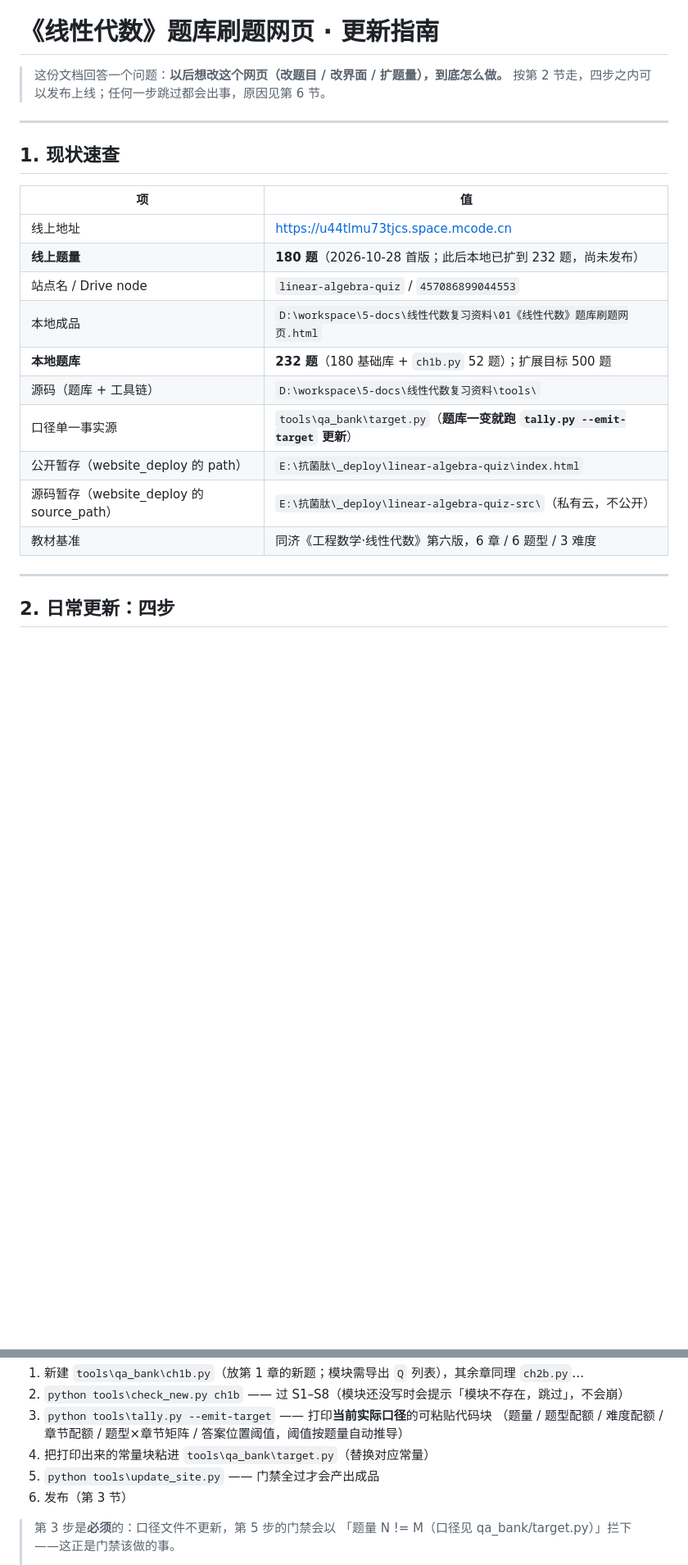
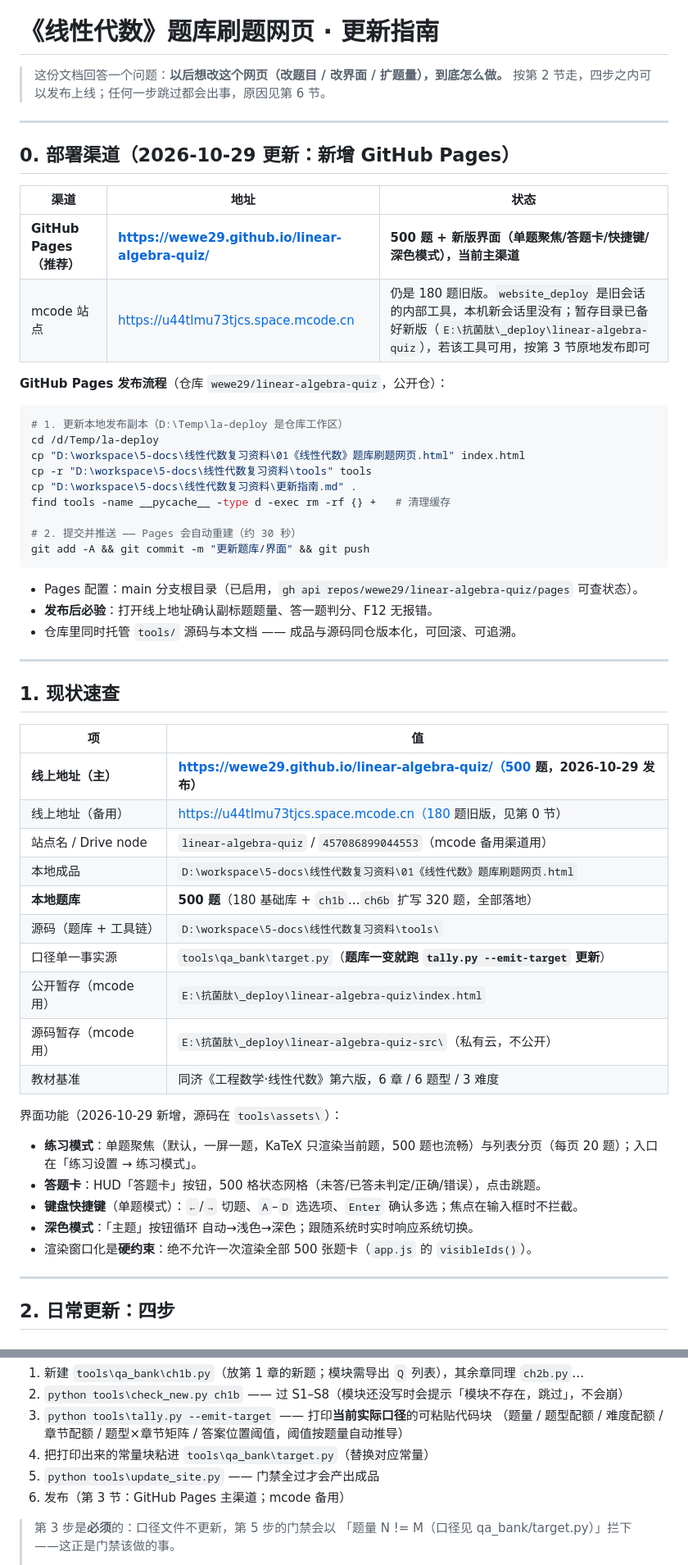
Before and after one commit to wewe29/linear-algebra-quiz, a Markdown page: 更新指南.md, 2 parts joined by grey strips. Shown at 82% size. GitHub-like rendering; blank space fills up the shorter version.

Commit message:
更新指南：新增 GitHub Pages 主渠道、界面功能说明与扩题完成状态

````diff
--- a/更新指南.md
+++ b/更新指南.md
@@ -5,20 +5,55 @@
 
 ---
 
+## 0. 部署渠道（2026-10-29 更新：新增 GitHub Pages）
+
+| 渠道 | 地址 | 状态 |
+|---|---|---|
+| **GitHub Pages（推荐）** | **https://wewe29.github.io/linear-algebra-quiz/** | **500 题 + 新版界面（单题聚焦/答题卡/快捷键/深色模式），当前主渠道** |
+| mcode 站点 | https://u44tlmu73tjcs.space.mcode.cn | 仍是 180 题旧版。`website_deploy` 是旧会话的内部工具，本机新会话里没有；暂存目录已备好新版（`E:\抗菌肽\_deploy\linear-algebra-quiz`），若该工具可用，按第 3 节原地发布即可 |
+
+**GitHub Pages 发布流程**（仓库 `wewe29/linear-algebra-quiz`，公开仓）：
+
+```bash
+# 1. 更新本地发布副本（D:\Temp\la-deploy 是仓库工作区）
+cd /d/Temp/la-deploy
+cp "D:\workspace\5-docs\线性代数复习资料\01《线性代数》题库刷题网页.html" index.html
+cp -r "D:\workspace\5-docs\线性代数复习资料\tools" tools
+cp "D:\workspace\5-docs\线性代数复习资料\更新指南.md" .
+find tools -name __pycache__ -type d -exec rm -rf {} +   # 清理缓存
+
+# 2. 提交并推送 —— Pages 会自动重建（约 30 秒）
+git add -A && git commit -m "更新题库/界面" && git push
+```
+
+- Pages 配置：main 分支根目录（已启用，`gh api repos/wewe29/linear-algebra-quiz/pages` 可查状态）。
+- **发布后必验**：打开线上地址确认副标题题量、答一题判分、F12 无报错。
+- 仓库里同时托管 `tools/` 源码与本文档 —— 成品与源码同仓版本化，可回滚、可追溯。
+
+---
+
 ## 1. 现状速查
 
 | 项 | 值 |
 |---|---|
-| 线上地址 | https://u44tlmu73tjcs.space.mcode.cn |
-| **线上题量** | **180 题**（2026-10-28 首版；此后本地已扩到 232 题，尚未发布） |
-| 站点名 / Drive node | `linear-algebra-quiz` / `457086899044553` |
+| **线上地址（主）** | **https://wewe29.github.io/linear-algebra-quiz/（500 题，2026-10-29 发布）** |
+| 线上地址（备用） | https://u44tlmu73tjcs.space.mcode.cn（180 题旧版，见第 0 节） |
+| 站点名 / Drive node | `linear-algebra-quiz` / `457086899044553`（mcode 备用渠道用） |
 | 本地成品 | `D:\workspace\5-docs\线性代数复习资料\01《线性代数》题库刷题网页.html` |
-| **本地题库** | **232 题**（180 基础库 + `ch1b.py` 52 题）；扩展目标 500 题 |
+| **本地题库** | **500 题**（180 基础库 + `ch1b`…`ch6b` 扩写 320 题，全部落地） |
 | 源码（题库 + 工具链） | `D:\workspace\5-docs\线性代数复习资料\tools\` |
 | 口径单一事实源 | `tools\qa_bank\target.py`（**题库一变就跑 `tally.py --emit-target` 更新**） |
-| 公开暂存（website_deploy 的 path） | `E:\抗菌肽\_deploy\linear-algebra-quiz\index.html` |
-| 源码暂存（website_deploy 的 source_path） | `E:\抗菌肽\_deploy\linear-algebra-quiz-src\`（私有云，不公开） |
+| 公开暂存（mcode 用） | `E:\抗菌肽\_deploy\linear-algebra-quiz\index.html` |
+| 源码暂存（mcode 用） | `E:\抗菌肽\_deploy\linear-algebra-quiz-src\`（私有云，不公开） |
 | 教材基准 | 同济《工程数学·线性代数》第六版，6 章 / 6 题型 / 3 难度 |
+
+界面功能（2026-10-29 新增，源码在 `tools\assets\`）：
+
+- **练习模式**：单题聚焦（默认，一屏一题，KaTeX 只渲染当前题，500 题也流畅）与列表分页（每页 20 题）；入口在「练习设置 → 练习模式」。
+- **答题卡**：HUD「答题卡」按钮，500 格状态网格（未答/已答未判定/正确/错误），点击跳题。
+- **键盘快捷键**（单题模式）：`←`/`→` 切题、`A`–`D` 选选项、`Enter` 确认多选；焦点在输入框时不拦截。
+- **深色模式**：「主题」按钮循环 自动→浅色→深色；跟随系统时实时响应系统切换。
+- 渲染窗口化是**硬约束**：绝不允许一次渲染全部 500 张题卡（`app.js` 的 `visibleIds()`）。
 
 ---
 
@@ -95,7 +136,7 @@ project_name = linear-algebra-quiz
    （题量 / 题型配额 / 难度配额 / 章节配额 / 题型×章节矩阵 / 答案位置阈值，阈值按题量自动推导）
 4. 把打印出来的常量块粘进 `tools\qa_bank\target.py`（替换对应常量）
 5. `python tools\update_site.py` —— 门禁全过才会产出成品
-6. 发布（第 3 节）
+6. 发布（第 3 节：GitHub Pages 主渠道；mcode 备用）
 
 > 第 3 步是**必须**的：口径文件不更新，第 5 步的门禁会以
 > 「题量 N != M（口径见 qa_bank/target.py）」拦下——这正是门禁该做的事。
````
Also changed, not shown: other parts of 更新指南.md (+9 -3 lines).
